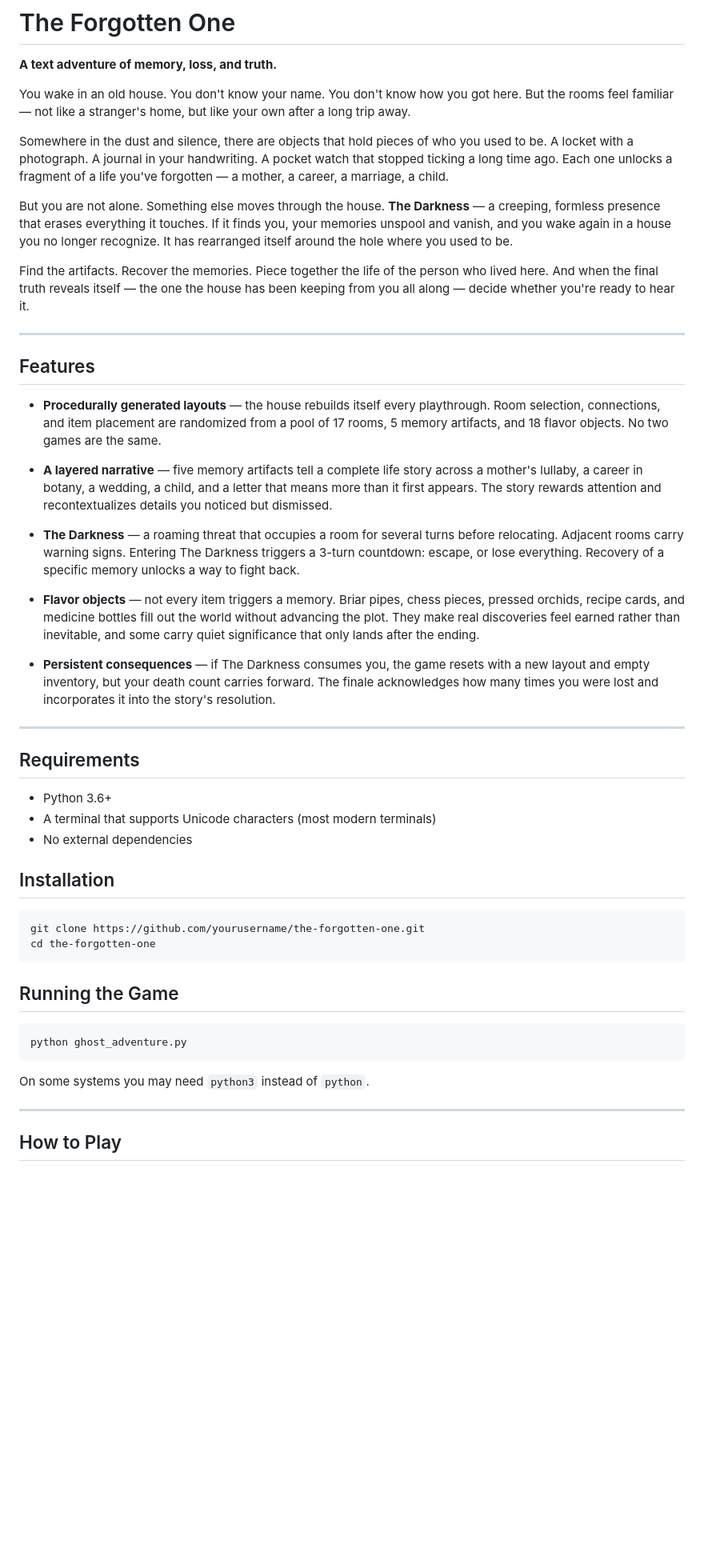
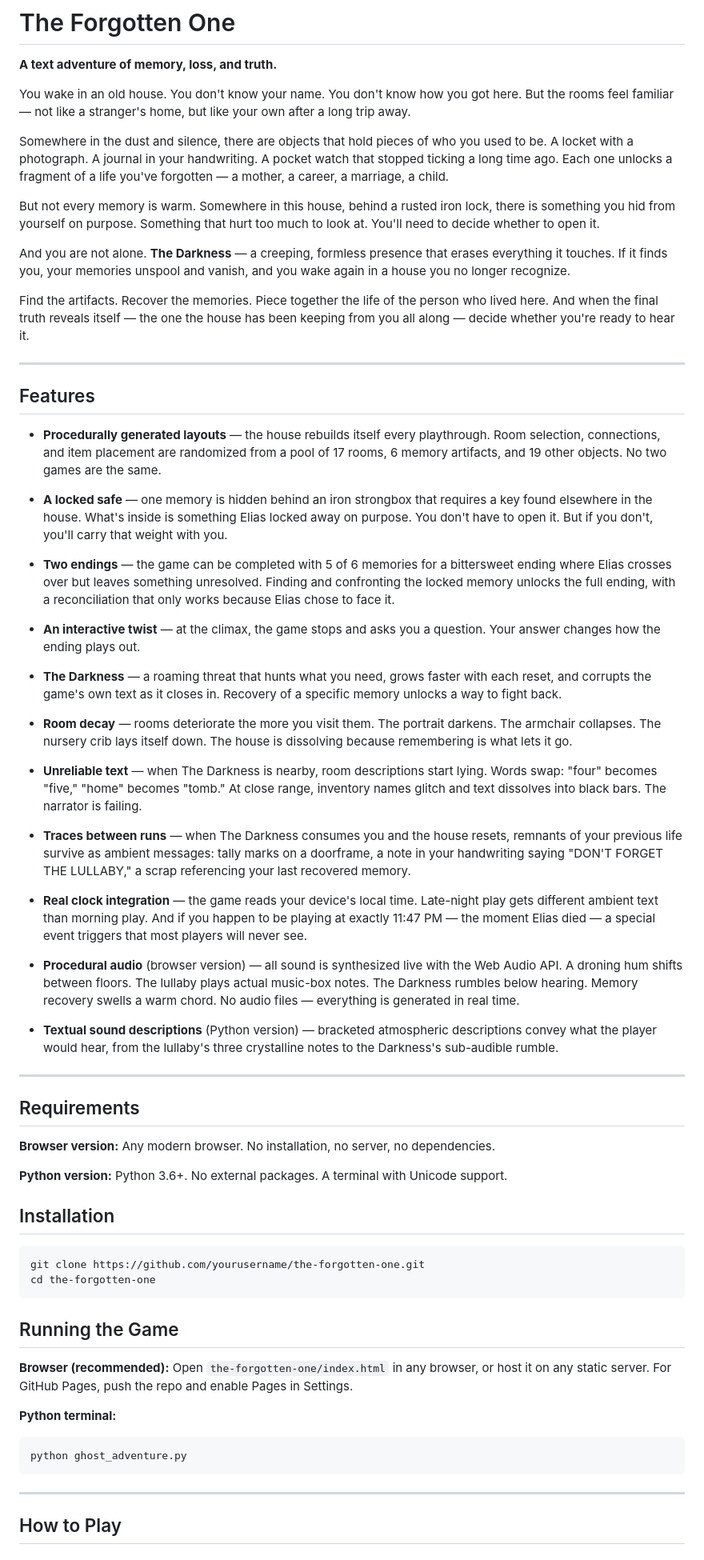
Before and after one commit to mbparks/TheForgottenOne, a Markdown page: README.md, the part around one of its changes. Shown at 80% size. GitHub-like rendering; blank space fills up the shorter version.

````diff
--- a/README.md
+++ b/README.md
@@ -6,7 +6,9 @@ You wake in an old house. You don't know your name. You don't know how you got h
 
 Somewhere in the dust and silence, there are objects that hold pieces of who you used to be. A locket with a photograph. A journal in your handwriting. A pocket watch that stopped ticking a long time ago. Each one unlocks a fragment of a life you've forgotten — a mother, a career, a marriage, a child.
 
-But you are not alone. Something else moves through the house. **The Darkness** — a creeping, formless presence that erases everything it touches. If it finds you, your memories unspool and vanish, and you wake again in a house you no longer recognize. It has rearranged itself around the hole where you used to be.
+But not every memory is warm. Somewhere in this house, behind a rusted iron lock, there is something you hid from yourself on purpose. Something that hurt too much to look at. You'll need to decide whether to open it.
+
+And you are not alone. **The Darkness** — a creeping, formless presence that erases everything it touches. If it finds you, your memories unspool and vanish, and you wake again in a house you no longer recognize.
 
 Find the artifacts. Recover the memories. Piece together the life of the person who lived here. And when the final truth reveals itself — the one the house has been keeping from you all along — decide whether you're ready to hear it.
 
@@ -14,23 +16,35 @@ Find the artifacts. Recover the memories. Piece together the life of the person
 
 ## Features
 
-- **Procedurally generated layouts** — the house rebuilds itself every playthrough. Room selection, connections, and item placement are randomized from a pool of 17 rooms, 5 memory artifacts, and 18 flavor objects. No two games are the same.
+- **Procedurally generated layouts** — the house rebuilds itself every playthrough. Room selection, connections, and item placement are randomized from a pool of 17 rooms, 6 memory artifacts, and 19 other objects. No two games are the same.
 
-- **A layered narrative** — five memory artifacts tell a complete life story across a mother's lullaby, a career in botany, a wedding, a child, and a letter that means more than it first appears. The story rewards attention and recontextualizes details you noticed but dismissed.
+- **A locked safe** — one memory is hidden behind an iron strongbox that requires a key found elsewhere in the house. What's inside is something Elias locked away on purpose. You don't have to open it. But if you don't, you'll carry that weight with you.
 
-- **The Darkness** — a roaming threat that occupies a room for several turns before relocating. Adjacent rooms carry warning signs. Entering The Darkness triggers a 3-turn countdown: escape, or lose everything. Recovery of a specific memory unlocks a way to fight back.
+- **Two endings** — the game can be completed with 5 of 6 memories for a bittersweet ending where Elias crosses over but leaves something unresolved. Finding and confronting the locked memory unlocks the full ending, with a reconciliation that only works because Elias chose to face it.
 
-- **Flavor objects** — not every item triggers a memory. Briar pipes, chess pieces, pressed orchids, recipe cards, and medicine bottles fill out the world without advancing the plot. They make real discoveries feel earned rather than inevitable, and some carry quiet significance that only lands after the ending.
+- **An interactive twist** — at the climax, the game stops and asks you a question. Your answer changes how the ending plays out.
 
-- **Persistent consequences** — if The Darkness consumes you, the game resets with a new layout and empty inventory, but your death count carries forward. The finale acknowledges how many times you were lost and incorporates it into the story's resolution.
+- **The Darkness** — a roaming threat that hunts what you need, grows faster with each reset, and corrupts the game's own text as it closes in. Recovery of a specific memory unlocks a way to fight back.
+
+- **Room decay** — rooms deteriorate the more you visit them. The portrait darkens. The armchair collapses. The nursery crib lays itself down. The house is dissolving because remembering is what lets it go.
+
+- **Unreliable text** — when The Darkness is nearby, room descriptions start lying. Words swap: "four" becomes "five," "home" becomes "tomb." At close range, inventory names glitch and text dissolves into black bars. The narrator is failing.
+
+- **Traces between runs** — when The Darkness consumes you and the house resets, remnants of your previous life survive as ambient messages: tally marks on a doorframe, a note in your handwriting saying "DON'T FORGET THE LULLABY," a scrap referencing your last recovered memory.
+
+- **Real clock integration** — the game reads your device's local time. Late-night play gets different ambient text than morning play. And if you happen to be playing at exactly 11:47 PM — the moment Elias died — a special event triggers that most players will never see.
+
+- **Procedural audio** (browser version) — all sound is synthesized live with the Web Audio API. A droning hum shifts between floors. The lullaby plays actual music-box notes. The Darkness rumbles below hearing. Memory recovery swells a warm chord. No audio files — everything is generated in real time.
+
+- **Textual sound descriptions** (Python version) — bracketed atmospheric descriptions convey what the player would hear, from the lullaby's three crystalline notes to the Darkness's sub-audible rumble.
 
 ---
 
 ## Requirements
 
-- Python 3.6+
-- A terminal that supports Unicode characters (most modern terminals)
-- No external dependencies
+**Browser version:** Any modern browser. No installation, no server, no dependencies.
+
+**Python version:** Python 3.6+. No external packages. A terminal with Unicode support.
 
 ## Installation
 
@@ -41,11 +55,13 @@ cd the-forgotten-one
 
 ## Running the Game
 
+**Browser (recommended):**
+Open `the-forgotten-one/index.html` in any browser, or host it on any static server. For GitHub Pages, push the repo and enable Pages in Settings.
+
+**Python terminal:**
 ```bash
 python ghost_adventure.py
 ```
-
-On some systems you may need `python3` instead of `python`.
 
 ---
 
````
Also changed, not shown: other parts of README.md (+65 -26 lines).
